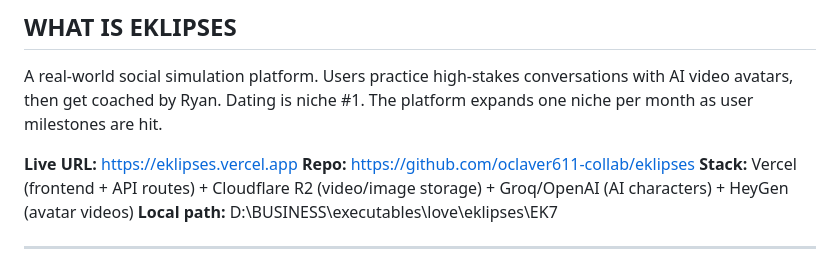
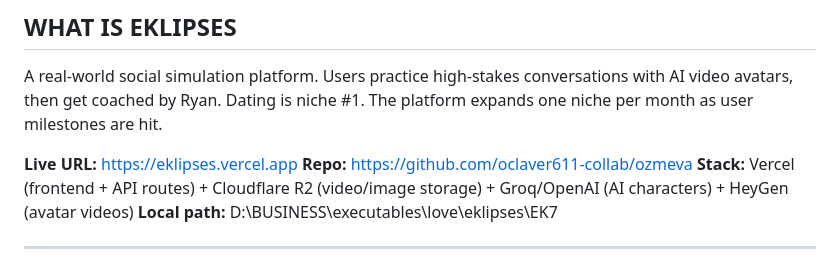
Before and after one commit to oclaver611-collab/eklipses, a Markdown page: START_SESSION.md, the part around the change. GitHub-like rendering.

Commit message:
update GitHub repo URL in START_SESSION.md from eklipses to ozmeva
Co-Authored-By: Claude Sonnet 4.6 <noreply@anthropic.com>
Claude-Session: https://claude.ai/code/session_01A5mBHnGxWfptRfKAN5BQiq

```diff
--- a/START_SESSION.md
+++ b/START_SESSION.md
@@ -9,7 +9,7 @@
 A real-world social simulation platform. Users practice high-stakes conversations with AI video avatars, then get coached by Ryan. Dating is niche #1. The platform expands one niche per month as user milestones are hit.
 
 **Live URL:** https://eklipses.vercel.app
-**Repo:** https://github.com/oclaver611-collab/eklipses
+**Repo:** https://github.com/oclaver611-collab/ozmeva
 **Stack:** Vercel (frontend + API routes) + Cloudflare R2 (video/image storage) + Groq/OpenAI (AI characters) + HeyGen (avatar videos)
 **Local path:** D:\BUSINESS\executables\love\eklipses\EK7
 
```
